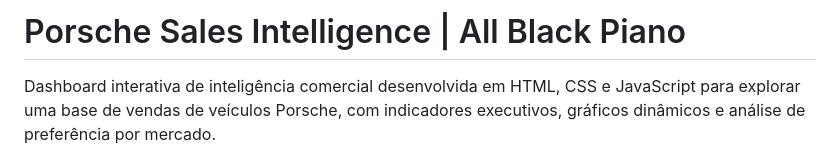
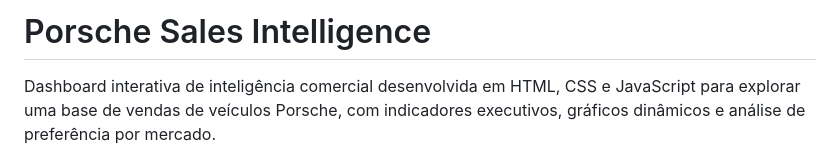
Before and after one commit to ivanmoyses/dashboard-porsche-sales, a Markdown page: readme.md, the part around the change. GitHub-like rendering.

```diff
--- a/readme.md
+++ b/readme.md
@@ -1,4 +1,4 @@
-# Porsche Sales Intelligence | All Black Piano
+# Porsche Sales Intelligence
 
 Dashboard interativa de inteligência comercial desenvolvida em HTML, CSS e JavaScript para explorar uma base de vendas de veículos Porsche, com indicadores executivos, gráficos dinâmicos e análise de preferência por mercado.
 
```
